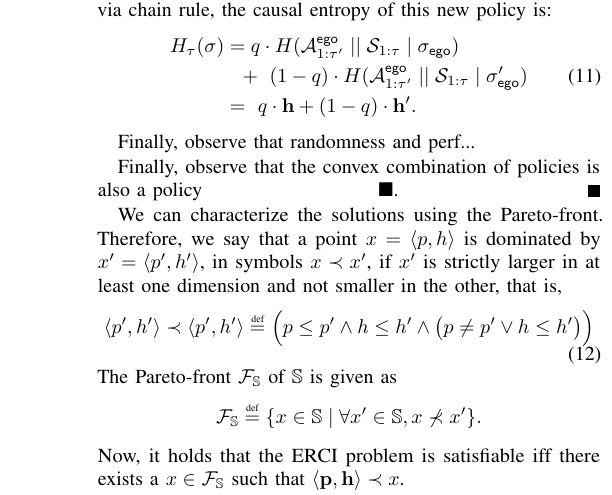
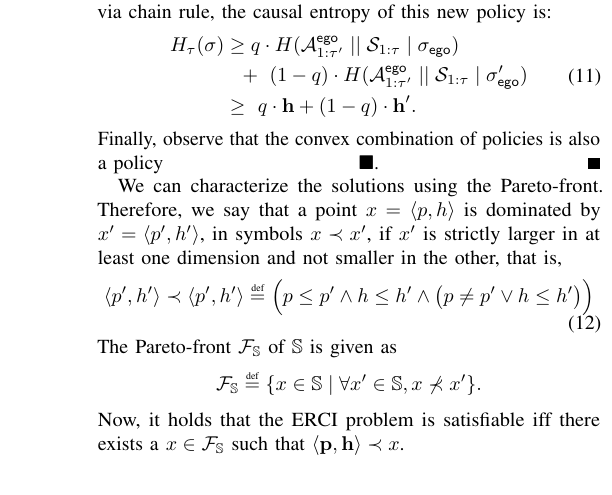
Before and after one commit to mvcisback/RSS21, a LaTeX paper (main.tex, which reads aspects.tex): part of one column of page 5 of 9, cut so that both start at the same text. Compiled offline with pdfLaTeX.

Commit message:
Convex proof sketch

```diff
--- a/aspects.tex
+++ b/aspects.tex
@@ -61,14 +61,11 @@ $\solutions$.
   Similarly, via chain rule, the causal entropy of this new policy is:
   \begin{equation}
     \begin{split}
-      H_\tau(\sigma) &= q \cdot H( \rv{A}^{\pOne}_{1:\tau'} \mid\mid \rv{S}_{1:\tau} \mid \pOneSched) \\
+      H_\tau(\sigma) &\geq q \cdot H( \rv{A}^{\pOne}_{1:\tau'} \mid\mid \rv{S}_{1:\tau} \mid \pOneSched) \\
       &~~+ ~(1 - q)  \cdot H( \rv{A}^{\pOne}_{1:\tau'} \mid\mid \rv{S}_{1:\tau} \mid \pOneSchedPrime)\\
-      &=~q\cdot\randomness + (1 - q)\cdot \randomness'.
+      &\geq~q\cdot\randomness + (1 - q)\cdot \randomness'.
     \end{split}
   \end{equation}
-
-  Finally, observe that randomness and perf...
-
   Finally, observe that the convex combination of policies is also a
   policy\hfill $\blacksquare$.
   % Let $\sched'$ and $\sched''$ be two schedulers with induced
```
